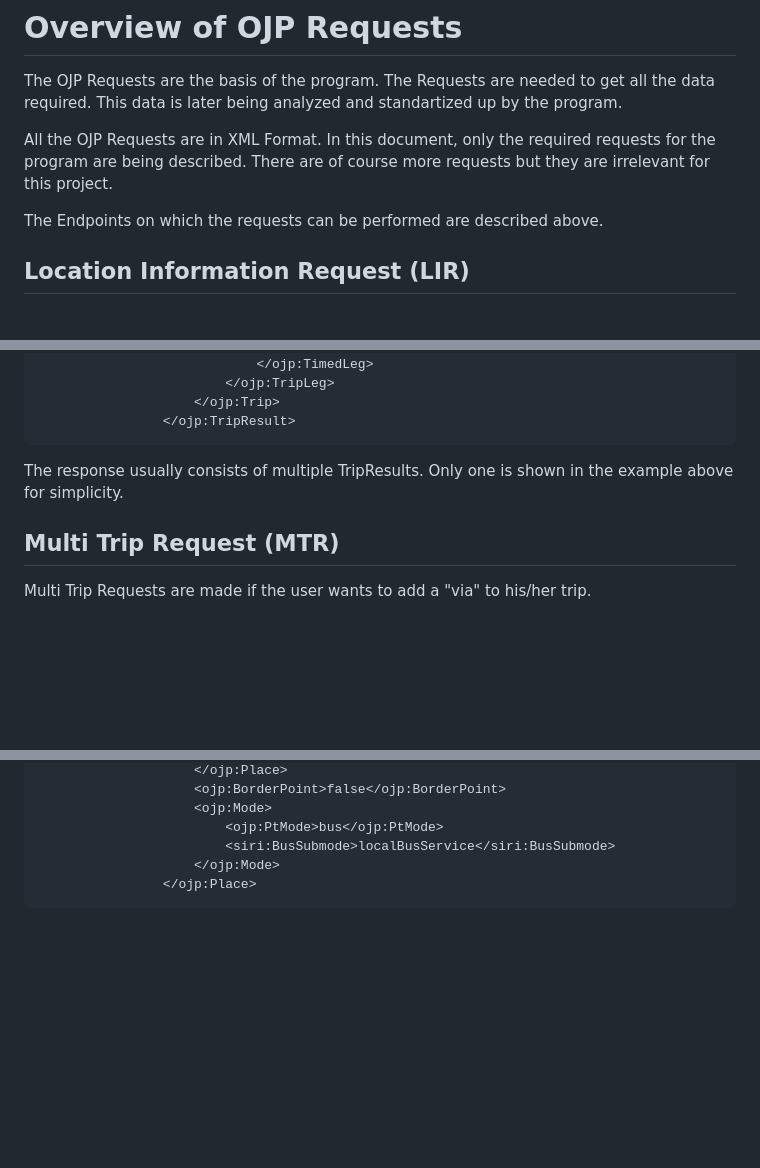
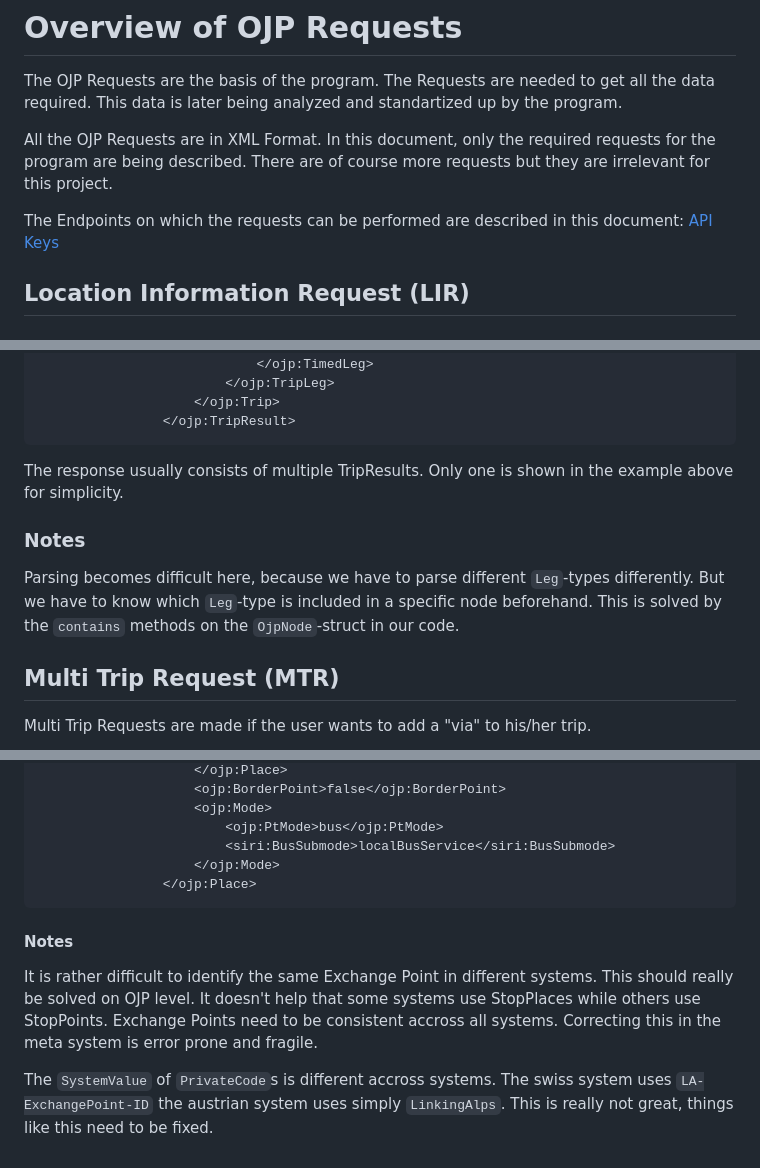
Before and after one commit to openTdataCH/ojp-meta-service, a Markdown page: docs/documentation_sbb.md, 3 parts joined by grey strips. Rendered like a GitHub page; blank space fills up the shorter version.

Commit message:
add some notes

````diff
--- a/docs/documentation_sbb.md
+++ b/docs/documentation_sbb.md
@@ -18,7 +18,7 @@ The OJP Requests are the basis of the program. The Requests are needed to get al
 
 All the OJP Requests are in XML Format. In this document, only the required requests for the program are being described. There are of course more requests but they are irrelevant for this project.
 
-The Endpoints on which the requests can be performed are described above.
+The Endpoints on which the requests can be performed are described in this document: [API Keys](https://gitlab.ti.bfh.ch/dufas2/project1-documentation/-/blob/main/technical/api_keys.md)
 
 ## Location Information Request (LIR)
 
@@ -251,6 +251,10 @@ The whole response is too big to put it in this documentation. A lot of parts fr
 
 The response usually consists of multiple TripResults. Only one is shown in the example above for simplicity.
 
+### Notes
+
+Parsing becomes difficult here, because we have to parse different `Leg`-types differently. But we have to know which `Leg`-type is included in a specific node beforehand. This is solved by the `contains` methods on the `OjpNode`-struct in our code.
+
 ## Multi Trip Request (MTR)
 
 Multi Trip Requests are made if the user wants to add a "via" to his/her trip.
@@ -395,3 +399,8 @@ The response gives us a list of exchange points from the system. The response an
 					</ojp:Mode>
 				</ojp:Place>
 ```
+#### Notes
+
+It is rather difficult to identify the same Exchange Point in different systems. This should really be solved on OJP level. It doesn't help that some systems use StopPlaces while others use StopPoints. Exchange Points need to be consistent accross all systems. Correcting this in the meta system is error prone and fragile.
+
+The `SystemValue` of `PrivateCode`s is different accross systems. The swiss system uses `LA-ExchangePoint-ID` the austrian system uses simply `LinkingAlps`. This is really not great, things like this need to be fixed.
````
